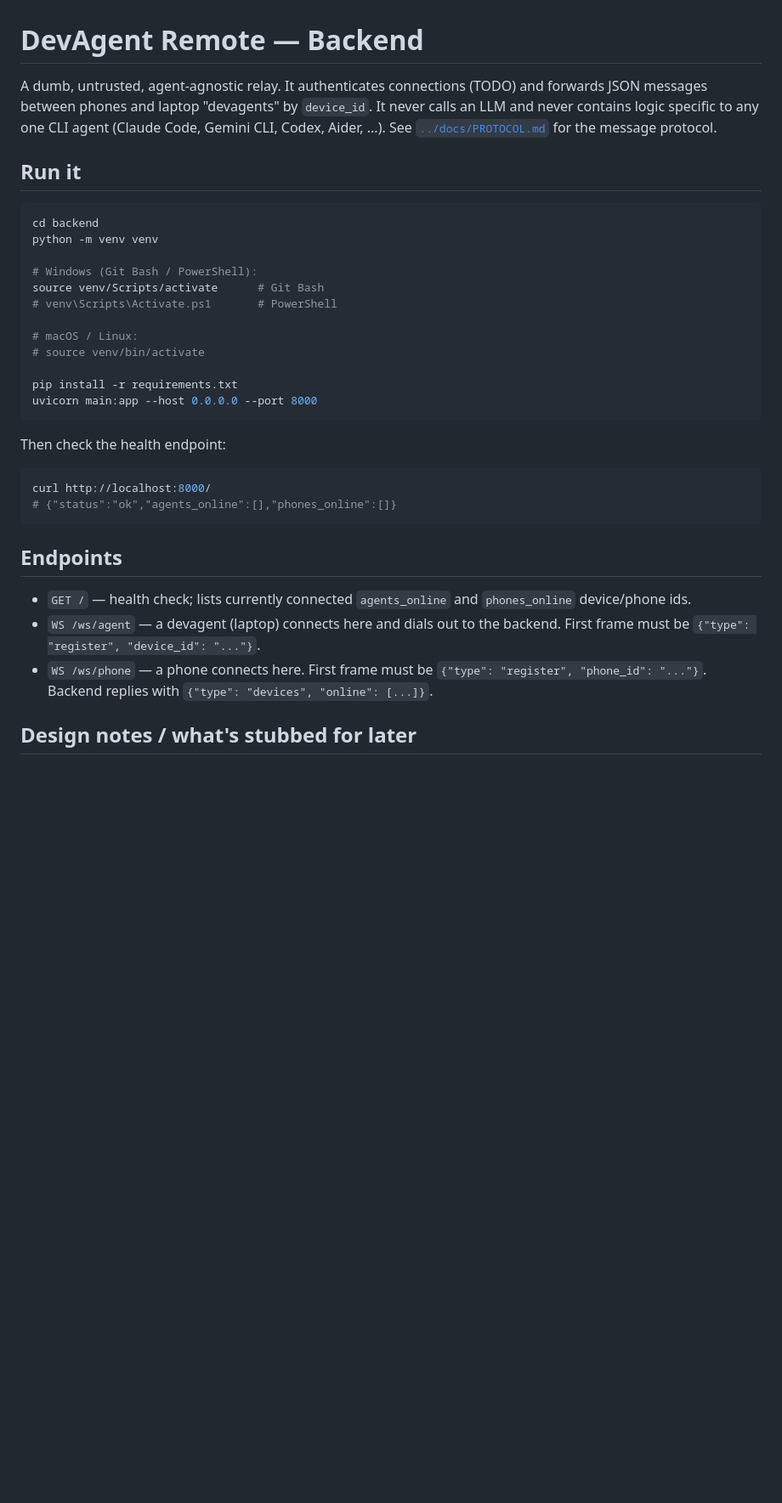
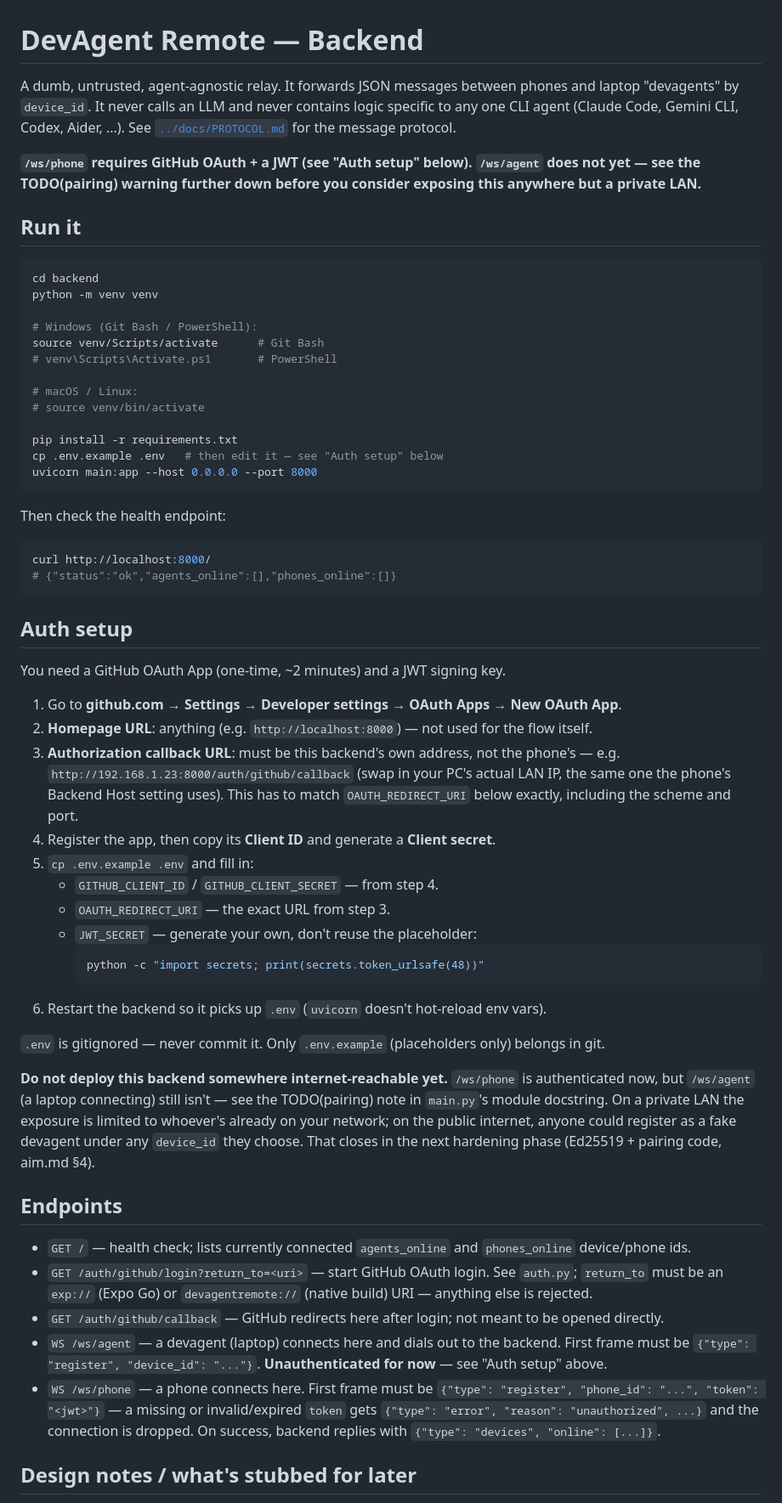
Before and after one commit to varuntripathi-029/remote-agent, a Markdown page: backend/README.md, the part around one of its changes. Shown at 85% size. Drawn GitHub-style; blank space fills up the shorter version.

Commit message:
docs(backend): document GitHub OAuth setup and new auth endpoints
Adds an "Auth setup" section (creating the GitHub OAuth App, the
exact callback URL, generating JWT_SECRET) and updates Endpoints and
Design notes to cover /auth/github/login, /auth/github/callback, and
/ws/phone's new token requirement.

````diff
--- a/backend/README.md
+++ b/backend/README.md
@@ -1,10 +1,14 @@
 # DevAgent Remote — Backend
 
-A dumb, untrusted, agent-agnostic relay. It authenticates connections
-(TODO) and forwards JSON messages between phones and laptop "devagents" by
-`device_id`. It never calls an LLM and never contains logic specific to any
-one CLI agent (Claude Code, Gemini CLI, Codex, Aider, ...). See
-[`../docs/PROTOCOL.md`](../docs/PROTOCOL.md) for the message protocol.
+A dumb, untrusted, agent-agnostic relay. It forwards JSON messages between
+phones and laptop "devagents" by `device_id`. It never calls an LLM and
+never contains logic specific to any one CLI agent (Claude Code, Gemini
+CLI, Codex, Aider, ...). See [`../docs/PROTOCOL.md`](../docs/PROTOCOL.md)
+for the message protocol.
+
+**`/ws/phone` requires GitHub OAuth + a JWT (see "Auth setup" below).
+`/ws/agent` does not yet — see the TODO(pairing) warning further down
+before you consider exposing this anywhere but a private LAN.**
 
 ## Run it
 
@@ -20,6 +24,7 @@ source venv/Scripts/activate      # Git Bash
 # source venv/bin/activate
 
 pip install -r requirements.txt
+cp .env.example .env   # then edit it — see "Auth setup" below
 uvicorn main:app --host 0.0.0.0 --port 8000
 ```
 
@@ -30,14 +35,58 @@ curl http://localhost:8000/
 # {"status":"ok","agents_online":[],"phones_online":[]}
 ```
 
+## Auth setup
+
+You need a GitHub OAuth App (one-time, ~2 minutes) and a JWT signing key.
+
+1. Go to **github.com → Settings → Developer settings → OAuth Apps → New
+   OAuth App**.
+2. **Homepage URL**: anything (e.g. `http://localhost:8000`) — not used for
+   the flow itself.
+3. **Authorization callback URL**: must be this backend's own address, not
+   the phone's — e.g. `http://192.168.1.23:8000/auth/github/callback`
+   (swap in your PC's actual LAN IP, the same one the phone's Backend Host
+   setting uses). This has to match `OAUTH_REDIRECT_URI` below exactly,
+   including the scheme and port.
+4. Register the app, then copy its **Client ID** and generate a **Client
+   secret**.
+5. `cp .env.example .env` and fill in:
+   - `GITHUB_CLIENT_ID` / `GITHUB_CLIENT_SECRET` — from step 4.
+   - `OAUTH_REDIRECT_URI` — the exact URL from step 3.
+   - `JWT_SECRET` — generate your own, don't reuse the placeholder:
+     ```bash
+     python -c "import secrets; print(secrets.token_urlsafe(48))"
+     ```
+6. Restart the backend so it picks up `.env` (`uvicorn` doesn't hot-reload
+   env vars).
+
+`.env` is gitignored — never commit it. Only `.env.example` (placeholders
+only) belongs in git.
+
+**Do not deploy this backend somewhere internet-reachable yet.** `/ws/phone`
+is authenticated now, but `/ws/agent` (a laptop connecting) still isn't —
+see the TODO(pairing) note in `main.py`'s module docstring. On a private LAN
+the exposure is limited to whoever's already on your network; on the public
+internet, anyone could register as a fake devagent under any `device_id`
+they choose. That closes in the next hardening phase (Ed25519 + pairing
+code, aim.md §4).
+
 ## Endpoints
 
 - `GET /` — health check; lists currently connected `agents_online` and
   `phones_online` device/phone ids.
+- `GET /auth/github/login?return_to=<uri>` — start GitHub OAuth login. See
+  `auth.py`; `return_to` must be an `exp://` (Expo Go) or `devagentremote://`
+  (native build) URI — anything else is rejected.
+- `GET /auth/github/callback` — GitHub redirects here after login; not
+  meant to be opened directly.
 - `WS /ws/agent` — a devagent (laptop) connects here and dials out to the
   backend. First frame must be `{"type": "register", "device_id": "..."}`.
+  **Unauthenticated for now** — see "Auth setup" above.
 - `WS /ws/phone` — a phone connects here. First frame must be
-  `{"type": "register", "phone_id": "..."}`. Backend replies with
+  `{"type": "register", "phone_id": "...", "token": "<jwt>"}` — a missing or
+  invalid/expired `token` gets `{"type": "error", "reason": "unauthorized", ...}`
+  and the connection is dropped. On success, backend replies with
   `{"type": "devices", "online": [...]}`.
 
 ## Design notes / what's stubbed for later
````
Also changed, not shown: other parts of backend/README.md (+18 -7 lines).
